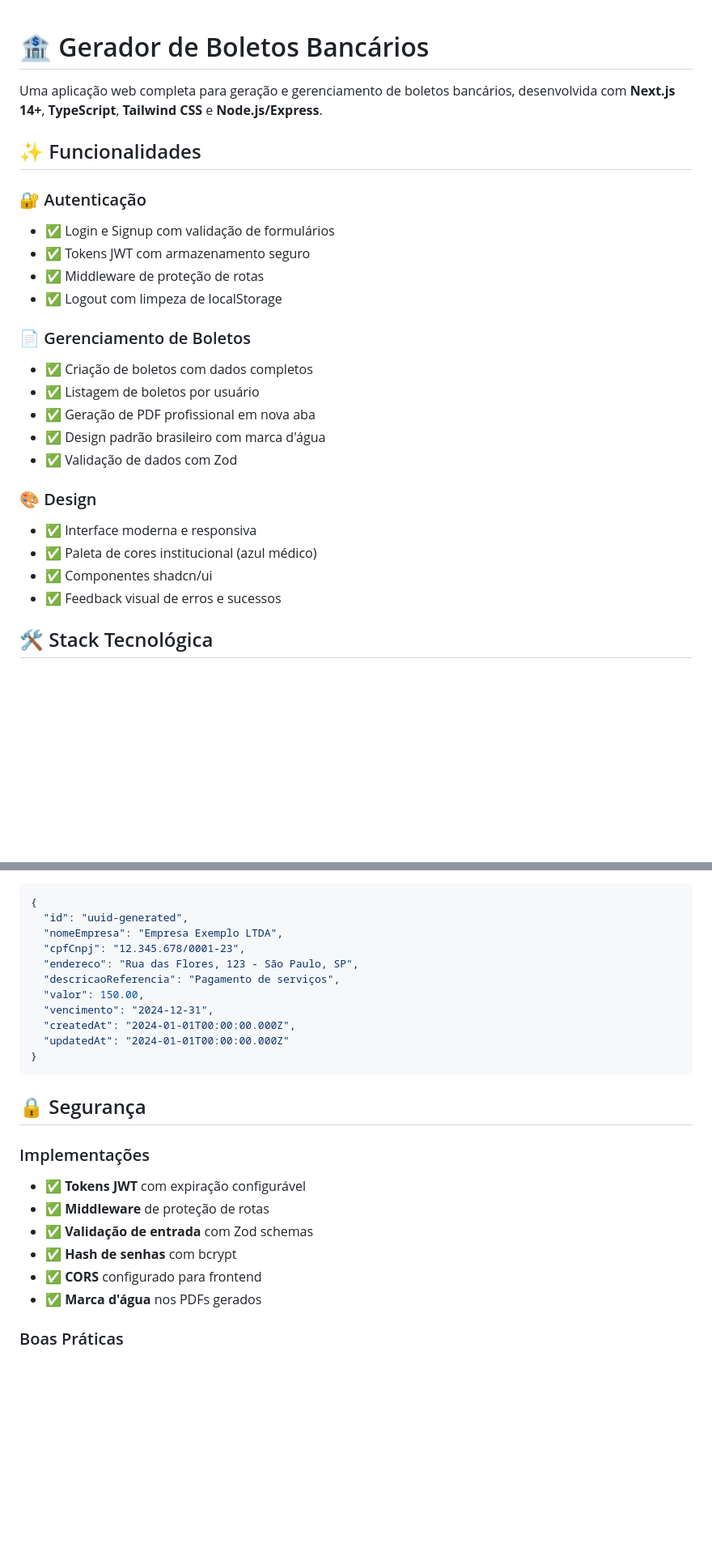
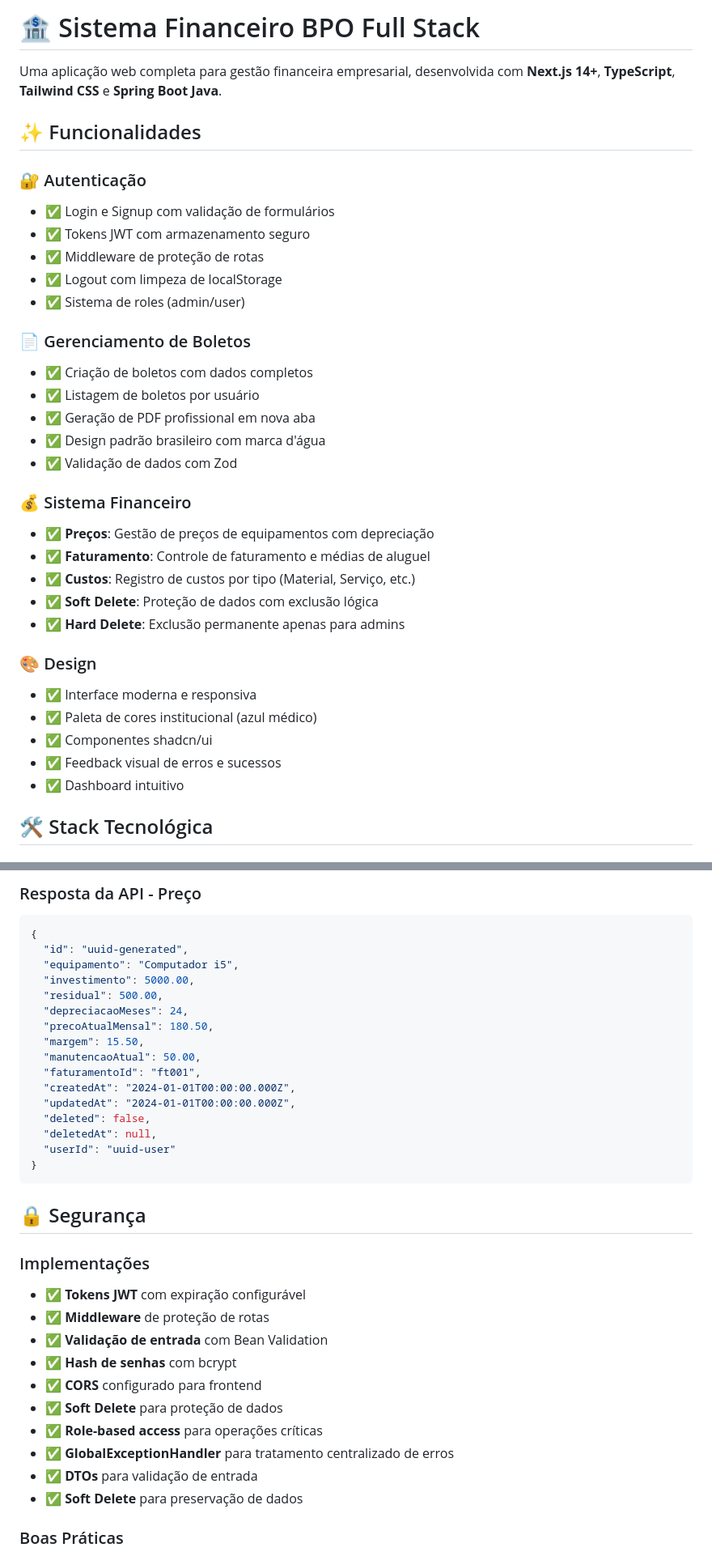
Before and after one commit to ItaloRochaOliveira/projeto-bpo-financeiro-full-stack, a Markdown page: README.md, 2 parts joined by grey strips. Shown at 81% size. Drawn GitHub-style; blank space fills up the shorter version.

````diff
--- a/README.md
+++ b/README.md
@@ -1,8 +1,6 @@
+# 🏦 Sistema Financeiro BPO Full Stack
 
-
-# 🏦 Gerador de Boletos Bancários
-
-Uma aplicação web completa para geração e gerenciamento de boletos bancários, desenvolvida com **Next.js 14+**, **TypeScript**, **Tailwind CSS** e **Node.js/Express**.
+Uma aplicação web completa para gestão financeira empresarial, desenvolvida com **Next.js 14+**, **TypeScript**, **Tailwind CSS** e **Spring Boot Java**.
 
 ## ✨ Funcionalidades
 
@@ -11,6 +9,7 @@ Uma aplicação web completa para geração e gerenciamento de boletos bancário
 - ✅ Tokens JWT com armazenamento seguro
 - ✅ Middleware de proteção de rotas
 - ✅ Logout com limpeza de localStorage
+- ✅ Sistema de roles (admin/user)
 
 ### 📄 Gerenciamento de Boletos
 - ✅ Criação de boletos com dados completos
@@ -19,11 +18,19 @@ Uma aplicação web completa para geração e gerenciamento de boletos bancário
 - ✅ Design padrão brasileiro com marca d'água
 - ✅ Validação de dados com Zod
 
+### 💰 Sistema Financeiro
+- ✅ **Preços**: Gestão de preços de equipamentos com depreciação
+- ✅ **Faturamento**: Controle de faturamento e médias de aluguel
+- ✅ **Custos**: Registro de custos por tipo (Material, Serviço, etc.)
+- ✅ **Soft Delete**: Proteção de dados com exclusão lógica
+- ✅ **Hard Delete**: Exclusão permanente apenas para admins
+
 ### 🎨 Design
 - ✅ Interface moderna e responsiva
 - ✅ Paleta de cores institucional (azul médico)
 - ✅ Componentes shadcn/ui
 - ✅ Feedback visual de erros e sucessos
+- ✅ Dashboard intuitivo
 
 ## 🛠️ Stack Tecnológica
 
@@ -220,14 +283,20 @@ const boletoData = {
+### Resposta da API - Preço
 ```json
 {
   "id": "uuid-generated",
-  "nomeEmpresa": "Empresa Exemplo LTDA",
-  "cpfCnpj": "12.345.678/0001-23",
-  "endereco": "Rua das Flores, 123 - São Paulo, SP",
-  "descricaoReferencia": "Pagamento de serviços",
-  "valor": 150.00,
-  "vencimento": "2024-12-31",
+  "equipamento": "Computador i5",
+  "investimento": 5000.00,
+  "residual": 500.00,
+  "depreciacaoMeses": 24,
+  "precoAtualMensal": 180.50,
+  "margem": 15.50,
+  "manutencaoAtual": 50.00,
+  "faturamentoId": "ft001",
   "createdAt": "2024-01-01T00:00:00.000Z",
-  "updatedAt": "2024-01-01T00:00:00.000Z"
+  "updatedAt": "2024-01-01T00:00:00.000Z",
+  "deleted": false,
+  "deletedAt": null,
+  "userId": "uuid-user"
 }
 ```
 
@@ -236,10 +305,14 @@ const boletoData = {
 ### Implementações
 - ✅ **Tokens JWT** com expiração configurável
 - ✅ **Middleware** de proteção de rotas
-- ✅ **Validação de entrada** com Zod schemas
+- ✅ **Validação de entrada** com Bean Validation
 - ✅ **Hash de senhas** com bcrypt
 - ✅ **CORS** configurado para frontend
-- ✅ **Marca d'água** nos PDFs gerados
+- ✅ **Soft Delete** para proteção de dados
+- ✅ **Role-based access** para operações críticas
+- ✅ **GlobalExceptionHandler** para tratamento centralizado de erros
+- ✅ **DTOs** para validação de entrada
+- ✅ **Soft Delete** para preservação de dados
 
 ### Boas Práticas
 - ✅ **Tipagem forte** com TypeScript
````
Also changed, not shown: other parts of README.md (+95 -39 lines).
